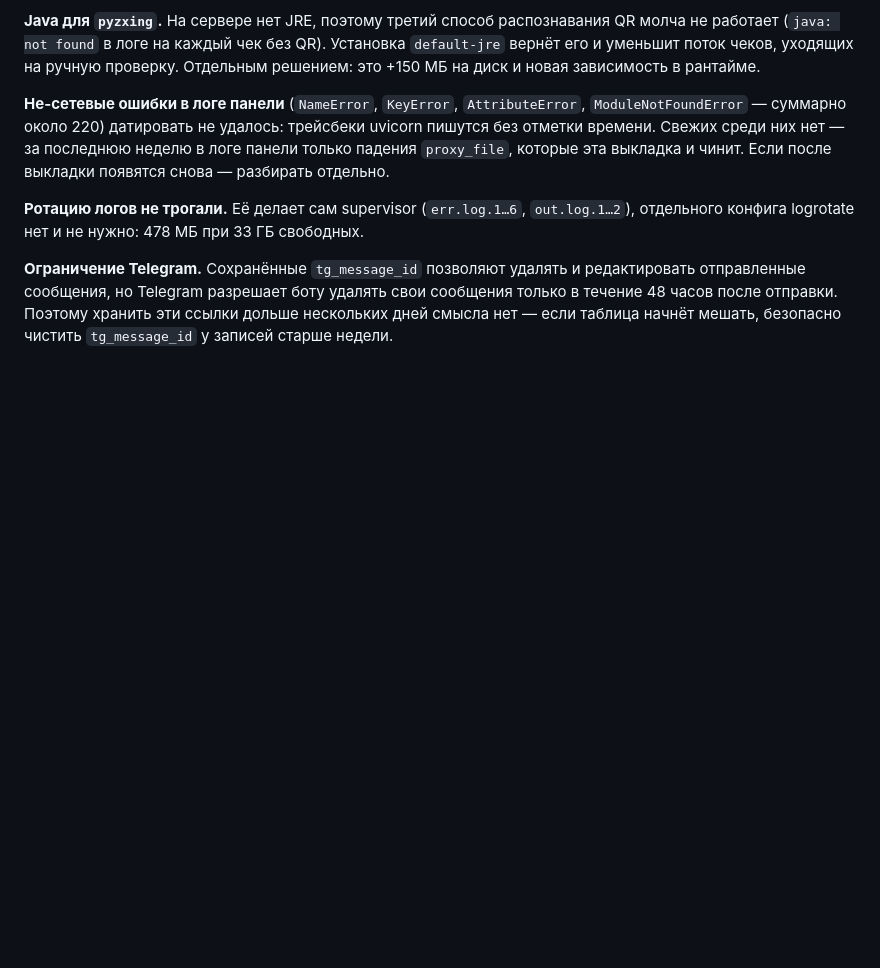
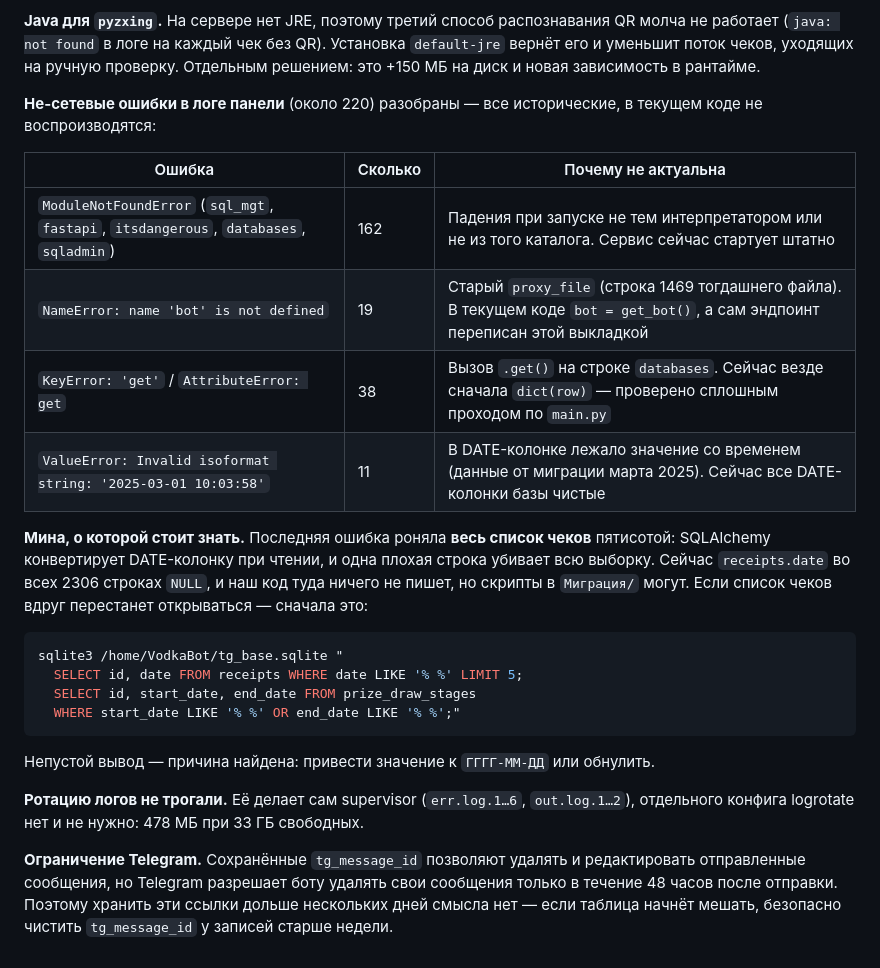
Before and after one commit to pemuul/vodka_bot, a Markdown page: deploy/RUNBOOK.md, the part around the change. Drawn GitHub-style; blank space fills up the shorter version.

Commit message:
Runbook: classify the remaining panel errors as historical
Разобрал оставшиеся ~220 не-сетевых ошибок в логе панели: все четыре класса историческиe,
в текущем коде не воспроизводятся. Отдельно записал мину с DATE-колонками — одна строка со
временем вместо даты роняет весь список чеков пятисотой, а это тот самый экран, на котором
теперь держится ручная проверка.

Co-Authored-By: Claude Opus 5 (1M context) <noreply@anthropic.com>

````diff
--- a/deploy/RUNBOOK.md
+++ b/deploy/RUNBOOK.md
@@ -187,11 +187,29 @@ bash deploy/rollback_prod.sh <метка>                  # если постр
 и уменьшит поток чеков, уходящих на ручную проверку. Отдельным решением: это +150 МБ на
 диск и новая зависимость в рантайме.
 
-**Не-сетевые ошибки в логе панели** (`NameError`, `KeyError`, `AttributeError`,
-`ModuleNotFoundError` — суммарно около 220) датировать не удалось: трейсбеки uvicorn пишутся
-без отметки времени. Свежих среди них нет — за последнюю неделю в логе панели только падения
-`proxy_file`, которые эта выкладка и чинит. Если после выкладки появятся снова — разбирать
-отдельно.
+**Не-сетевые ошибки в логе панели** (около 220) разобраны — все историческиe, в текущем коде
+не воспроизводятся:
+
+| Ошибка | Сколько | Почему не актуальна |
+|---|---|---|
+| `ModuleNotFoundError` (`sql_mgt`, `fastapi`, `itsdangerous`, `databases`, `sqladmin`) | 162 | Падения при запуске не тем интерпретатором или не из того каталога. Сервис сейчас стартует штатно |
+| `NameError: name 'bot' is not defined` | 19 | Старый `proxy_file` (строка 1469 тогдашнего файла). В текущем коде `bot = get_bot()`, а сам эндпоинт переписан этой выкладкой |
+| `KeyError: 'get'` / `AttributeError: get` | 38 | Вызов `.get()` на строке `databases`. Сейчас везде сначала `dict(row)` — проверено сплошным проходом по `main.py` |
+| `ValueError: Invalid isoformat string: '2025-03-01 10:03:58'` | 11 | В DATE-колонке лежало значение со временем (данные от миграции марта 2025). Сейчас все DATE-колонки базы чистые |
+
+**Мина, о которой стоит знать.** Последняя ошибка роняла **весь список чеков** пятисотой:
+SQLAlchemy конвертирует DATE-колонку при чтении, и одна плохая строка убивает всю выборку.
+Сейчас `receipts.date` во всех 2306 строках `NULL`, и наш код туда ничего не пишет, но
+скрипты в `Миграция/` могут. Если список чеков вдруг перестанет открываться — сначала это:
+
+```bash
+sqlite3 /home/VodkaBot/tg_base.sqlite "
+  SELECT id, date FROM receipts WHERE date LIKE '% %' LIMIT 5;
+  SELECT id, start_date, end_date FROM prize_draw_stages
+  WHERE start_date LIKE '% %' OR end_date LIKE '% %';"
+```
+
+Непустой вывод — причина найдена: привести значение к `ГГГГ-ММ-ДД` или обнулить.
 
 **Ротацию логов не трогали.** Её делает сам supervisor (`err.log.1…6`, `out.log.1…2`),
 отдельного конфига logrotate нет и не нужно: 478 МБ при 33 ГБ свободных.
````
